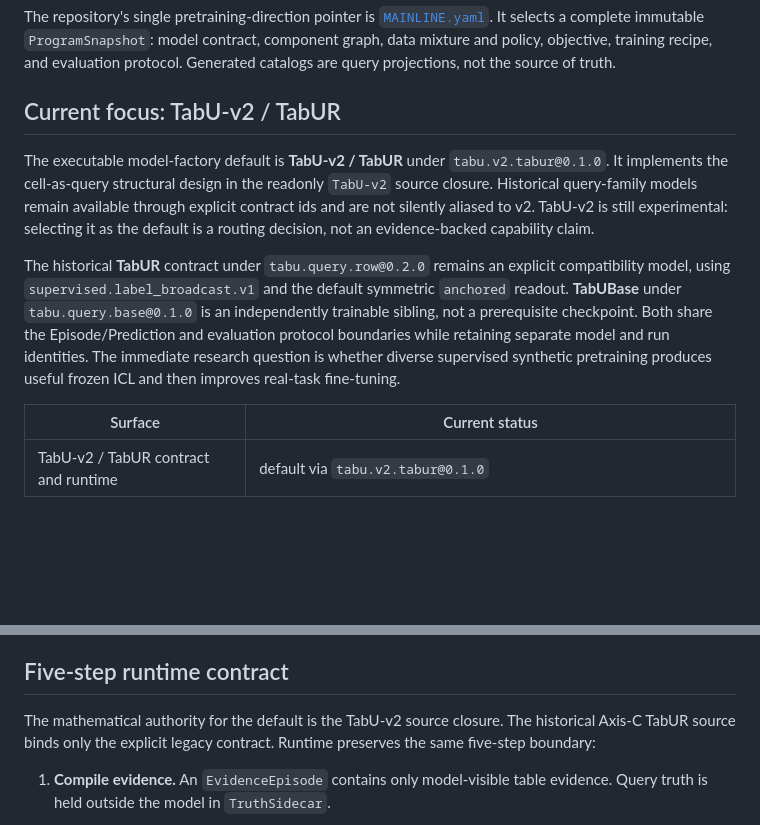
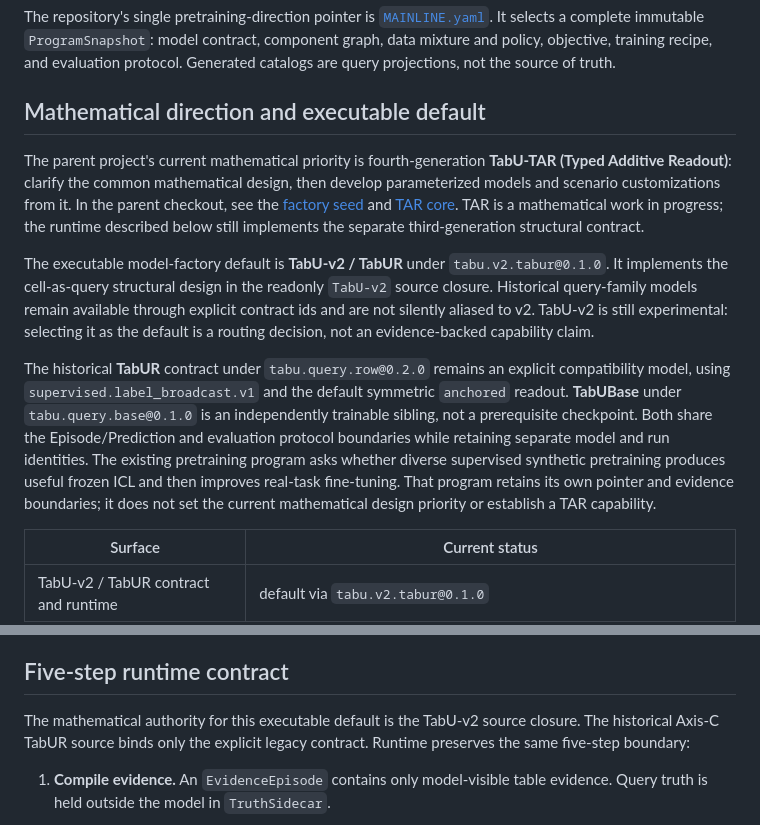
Before and after one commit to 1587causalai/TabU-lab, a Markdown page: README.md, 2 parts joined by grey strips. GitHub-like rendering; blank space fills up the shorter version.

Commit message:
docs: clarify TabU research direction
Signed-off-by: JaredKarma <wehub@example.com>

```diff
--- a/README.md
+++ b/README.md
@@ -9,7 +9,15 @@ It selects a complete immutable `ProgramSnapshot`: model contract, component
 graph, data mixture and policy, objective, training recipe, and evaluation
 protocol. Generated catalogs are query projections, not the source of truth.
 
-## Current focus: TabU-v2 / TabUR
+## Mathematical direction and executable default
+
+The parent project's current mathematical priority is fourth-generation
+**TabU-TAR (Typed Additive Readout)**: clarify the common mathematical design,
+then develop parameterized models and scenario customizations from it.
+In the parent checkout, see the [factory seed](../../latex/model-factory/seed.md)
+and [TAR core](../../latex/model-factory/TabU-TAR/MATHEMATICAL_DESIGN.tex).
+TAR is a mathematical work in progress; the runtime described below still
+implements the separate third-generation structural contract.
 
 The executable model-factory default is **TabU-v2 / TabUR** under
 `tabu.v2.tabur@0.1.0`. It implements the cell-as-query structural design in
@@ -24,8 +32,10 @@ explicit compatibility model, using
 **TabUBase** under `tabu.query.base@0.1.0` is an independently trainable sibling,
 not a prerequisite checkpoint. Both share the Episode/Prediction and evaluation
 protocol boundaries while retaining separate model and run identities.
-The immediate research question is whether diverse supervised synthetic
+The existing pretraining program asks whether diverse supervised synthetic
 pretraining produces useful frozen ICL and then improves real-task fine-tuning.
+That program retains its own pointer and evidence boundaries; it does not set
+the current mathematical design priority or establish a TAR capability.
 
 | Surface | Current status |
 | --- | --- |
@@ -44,7 +54,7 @@ checkpoint identity, or capability claim.
 
 ## Five-step runtime contract
 
-The mathematical authority for the default is the TabU-v2 source closure.
+The mathematical authority for this executable default is the TabU-v2 source closure.
 The historical Axis-C TabUR source binds only the explicit legacy contract. Runtime preserves the
 same five-step boundary:
 
```
